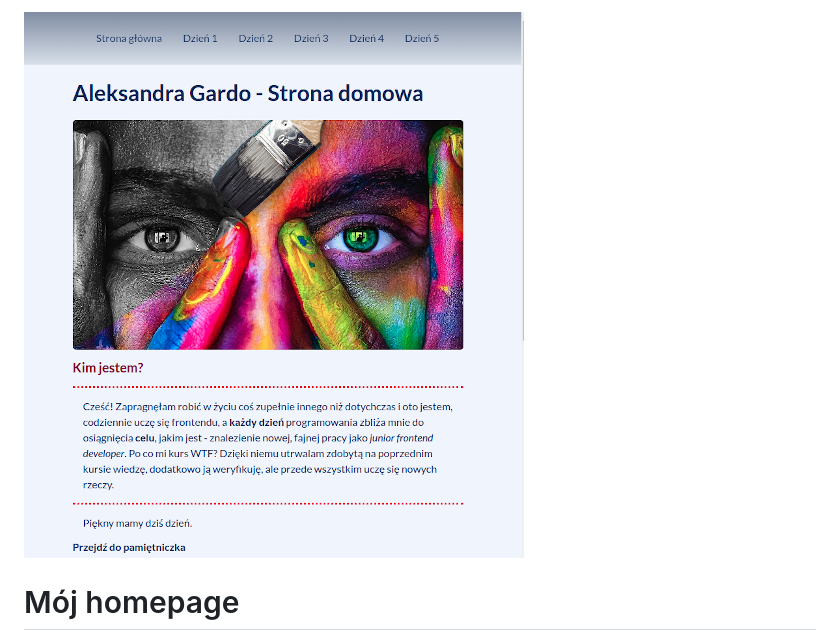
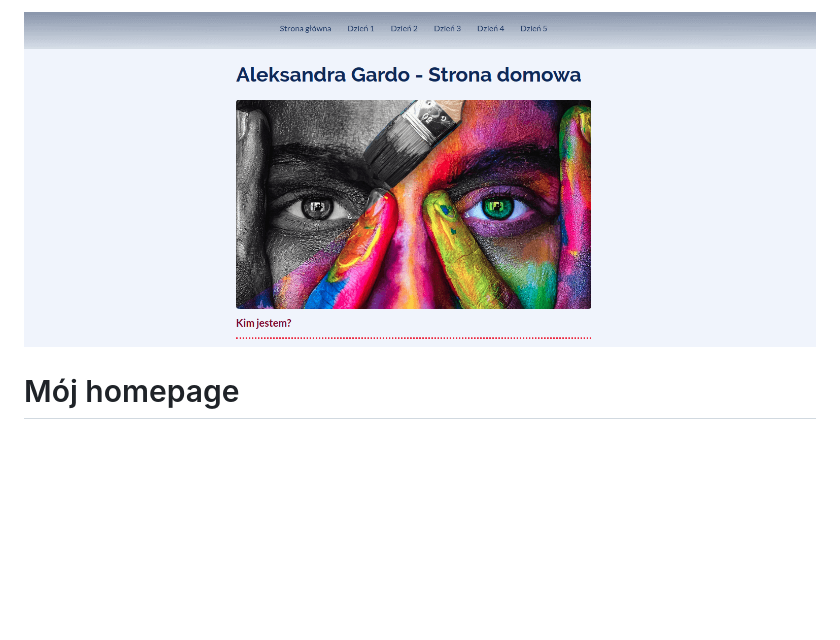
Before and after one commit to Atanvarde/homepage-gulp, a Markdown page: README.md, the part around the change. GitHub-like rendering; pictures changed too: github/homepagemin.png (added); blank space fills up the shorter version.

Commit message:
feat: readme changes

```diff
--- a/README.md
+++ b/README.md
@@ -1,4 +1,4 @@
-![Homepage screenshot](github/gh.png)
+![Homepage screenshot](github/homepagemin.png)
 # Mój homepage
 
 Zapraszam na moją stronę [Strona domowa Aleksandry Gardo](https://atanvarde.github.io/homepage-gulp)
```
Also changed, not shown: dist/assets/img/icon-person-240.png (added), src/assets/img/icon-person-240.png (added), 2 other files.
